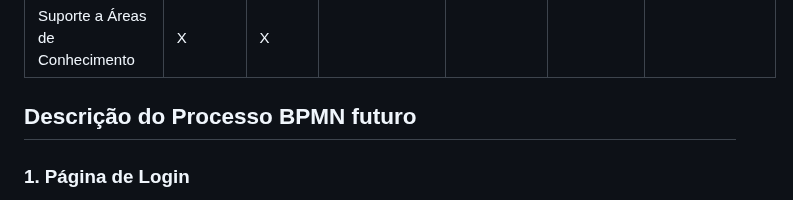
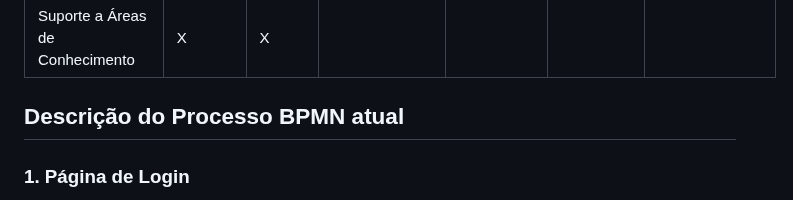
Before and after one commit to ICEI-PUC-Minas-PMV-ADS/ads-2024-1-e3-proj-mov-t8-connectskill, a Markdown page: docs/02-Especificação do Projeto.md, the part around the change. Drawn GitHub-style.

```diff
--- a/docs/02-Especificação do Projeto.md
+++ b/docs/02-Especificação do Projeto.md
@@ -212,7 +212,7 @@ O projeto está restrito pelos itens apresentados na tabela a seguir.
   </tr>
 </table>
 
-## Descrição do Processo BPMN futuro
+## Descrição do Processo BPMN atual
 
 ### 1. Página de Login
 - **Start Event:** O processo começa na página de login onde o usuário tem a opção de logar ou registrar-se na plataforma.
```
